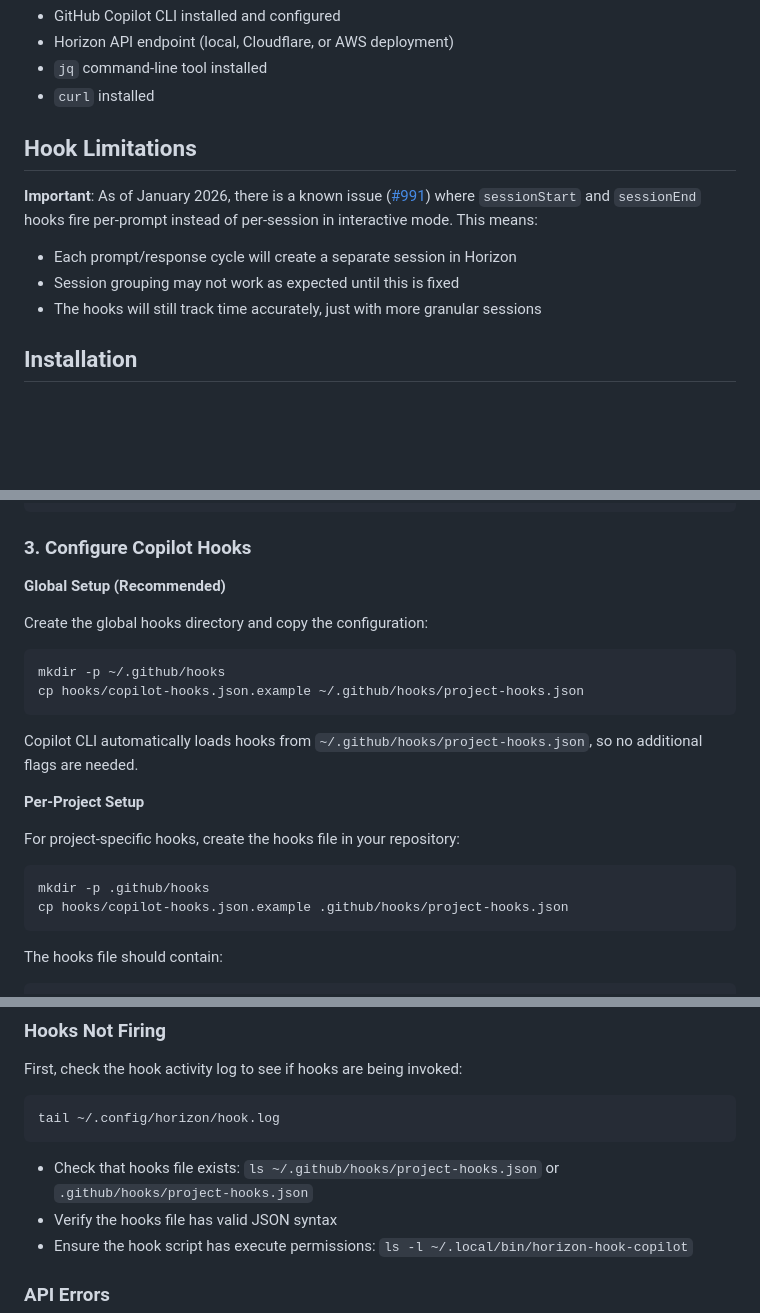
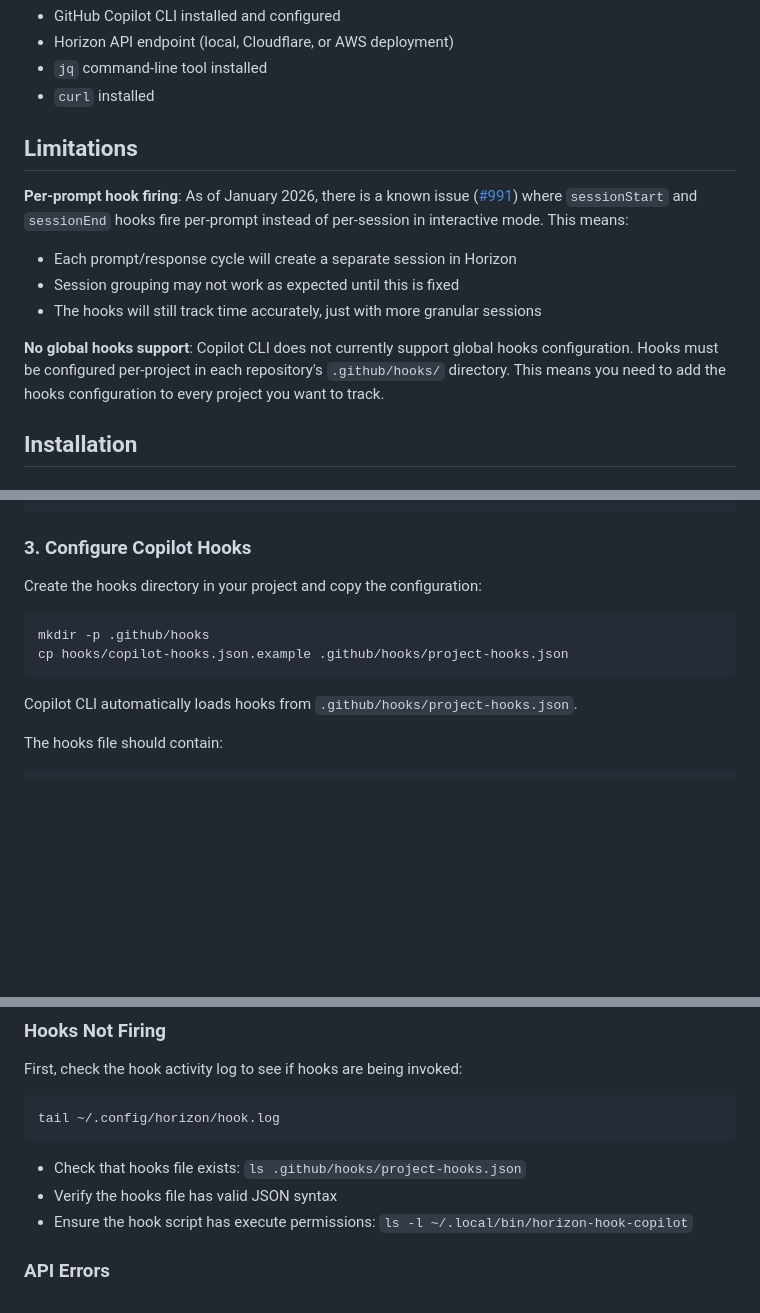
Before and after one commit to ArjenSchwarz/horizon, a Markdown page: hooks/COPILOT.md, 3 parts joined by grey strips. GitHub-like rendering; blank space fills up the shorter version.

Commit message:
Remove global hooks setup for Copilot - not yet supported
Global hooks configuration (~/.github/hooks/) does not currently work
with Copilot CLI. Update documentation to:

- Remove global setup instructions
- Simplify to per-project setup only (.github/hooks/project-hooks.json)
- Add limitation note explaining global hooks are not supported
- Rename section from "Hook Limitations" to "Limitations"
- Update troubleshooting to reference correct per-project path

Users must configure hooks in each repository they want to track.

````diff
--- a/hooks/COPILOT.md
+++ b/hooks/COPILOT.md
@@ -13,13 +13,15 @@ GitHub Copilot CLI provides hooks that execute at specific lifecycle points duri
 - `jq` command-line tool installed
 - `curl` installed
 
-## Hook Limitations
+## Limitations
 
-**Important**: As of January 2026, there is a known issue ([#991](https://github.com/github/copilot-cli/issues/991)) where `sessionStart` and `sessionEnd` hooks fire per-prompt instead of per-session in interactive mode. This means:
+**Per-prompt hook firing**: As of January 2026, there is a known issue ([#991](https://github.com/github/copilot-cli/issues/991)) where `sessionStart` and `sessionEnd` hooks fire per-prompt instead of per-session in interactive mode. This means:
 
 - Each prompt/response cycle will create a separate session in Horizon
 - Session grouping may not work as expected until this is fixed
 - The hooks will still track time accurately, just with more granular sessions
+
+**No global hooks support**: Copilot CLI does not currently support global hooks configuration. Hooks must be configured per-project in each repository's `.github/hooks/` directory. This means you need to add the hooks configuration to every project you want to track.
 
 ## Installation
 
@@ -65,25 +67,14 @@ chmod +x ~/.local/bin/horizon-hook-copilot
 
 ### 3. Configure Copilot Hooks
 
-**Global Setup (Recommended)**
-
-Create the global hooks directory and copy the configuration:
-
-```bash
-mkdir -p ~/.github/hooks
-cp hooks/copilot-hooks.json.example ~/.github/hooks/project-hooks.json
-```
-
-Copilot CLI automatically loads hooks from `~/.github/hooks/project-hooks.json`, so no additional flags are needed.
-
-**Per-Project Setup**
-
-For project-specific hooks, create the hooks file in your repository:
+Create the hooks directory in your project and copy the configuration:
 
 ```bash
 mkdir -p .github/hooks
 cp hooks/copilot-hooks.json.example .github/hooks/project-hooks.json
 ```
+
+Copilot CLI automatically loads hooks from `.github/hooks/project-hooks.json`.
 
 The hooks file should contain:
 
@@ -177,7 +168,7 @@ First, check the hook activity log to see if hooks are being invoked:
 tail ~/.config/horizon/hook.log
 ```
 
-- Check that hooks file exists: `ls ~/.github/hooks/project-hooks.json` or `.github/hooks/project-hooks.json`
+- Check that hooks file exists: `ls .github/hooks/project-hooks.json`
 - Verify the hooks file has valid JSON syntax
 - Ensure the hook script has execute permissions: `ls -l ~/.local/bin/horizon-hook-copilot`
 
````
